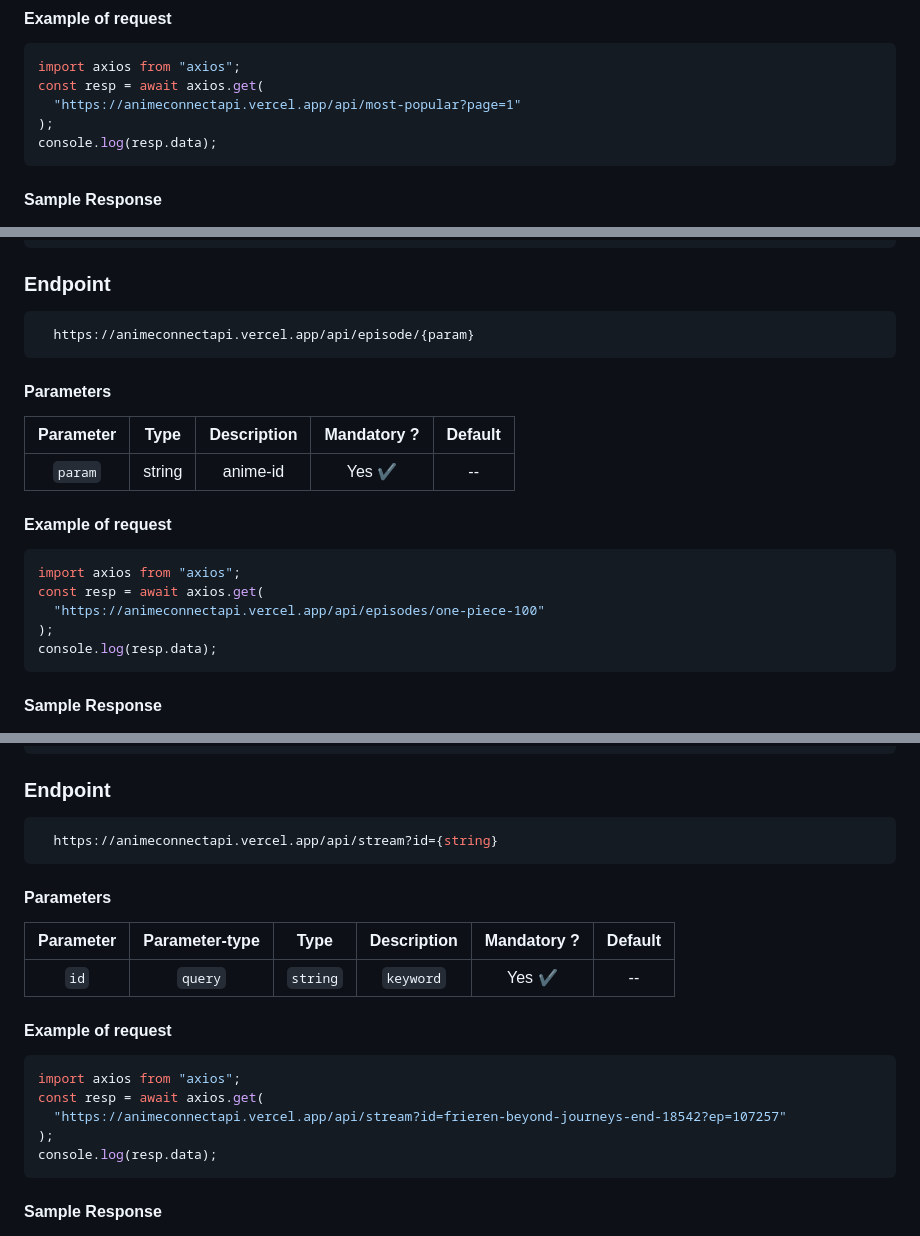
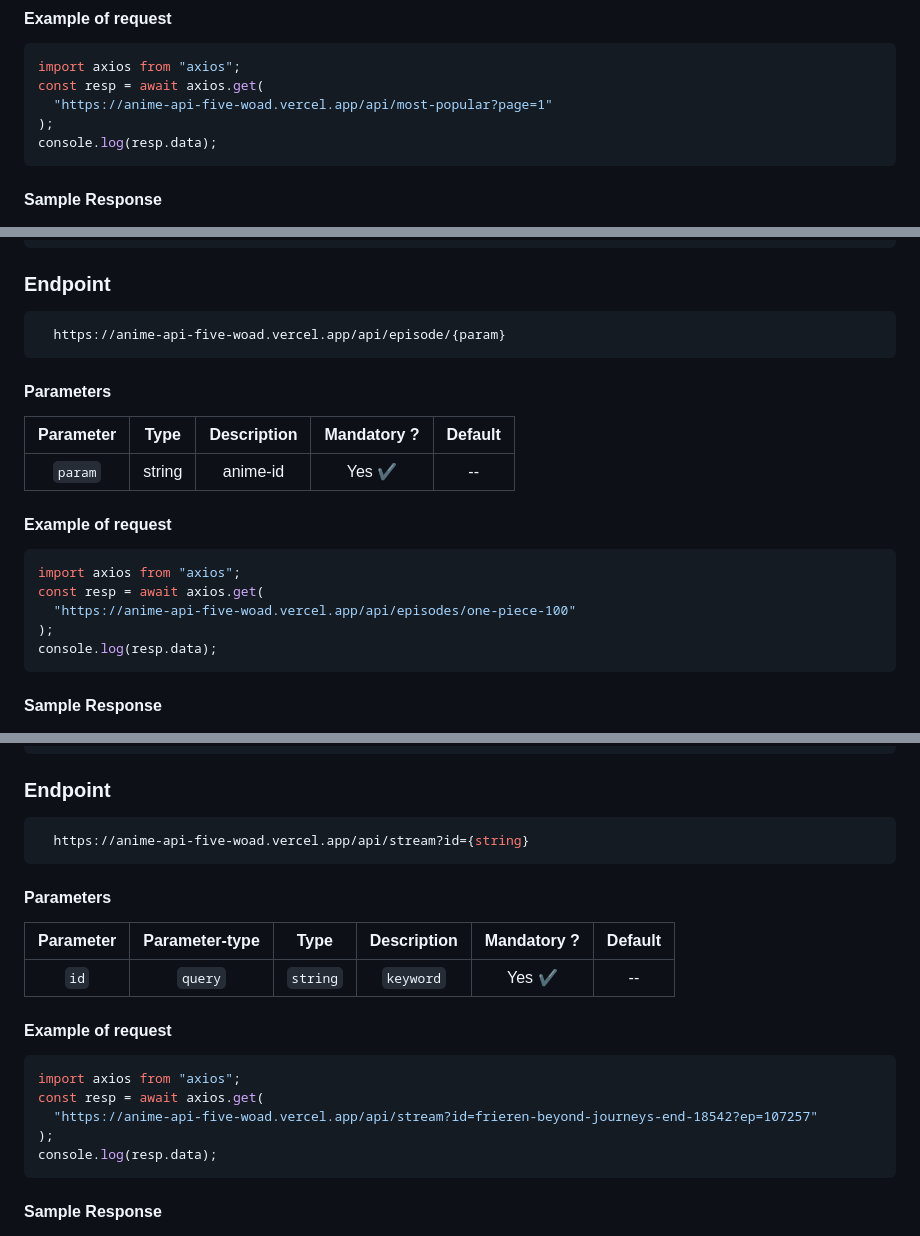
Before and after one commit to itzzzme/anime-api, a Markdown page: README.md, 3 parts joined by grey strips. Rendered like a GitHub page.

````diff
--- a/README.md
+++ b/README.md
@@ -301,7 +301,7 @@ console.log(resp.data);
 ```javascript
 import axios from "axios";
 const resp = await axios.get(
-  "https://animeconnectapi.vercel.app/api/most-popular?page=1"
+  "https://anime-api-five-woad.vercel.app/api/most-popular?page=1"
 );
 console.log(resp.data);
 ```
@@ -472,7 +472,7 @@ console.log(resp.data);
 ### Endpoint
 
 ```bash
-  https://animeconnectapi.vercel.app/api/episode/{param}
+  https://anime-api-five-woad.vercel.app/api/episode/{param}
 ```
 
 #### Parameters
@@ -486,7 +486,7 @@ console.log(resp.data);
 ```javascript
 import axios from "axios";
 const resp = await axios.get(
-  "https://animeconnectapi.vercel.app/api/episodes/one-piece-100"
+  "https://anime-api-five-woad.vercel.app/api/episodes/one-piece-100"
 );
 console.log(resp.data);
 ```
@@ -519,7 +519,7 @@ console.log(resp.data);
 ### Endpoint
 
 ```bash
-  https://animeconnectapi.vercel.app/api/stream?id={string}
+  https://anime-api-five-woad.vercel.app/api/stream?id={string}
 ```
 
 #### Parameters
@@ -533,7 +533,7 @@ console.log(resp.data);
 ```javascript
 import axios from "axios";
 const resp = await axios.get(
-  "https://animeconnectapi.vercel.app/api/stream?id=frieren-beyond-journeys-end-18542?ep=107257"
+  "https://anime-api-five-woad.vercel.app/api/stream?id=frieren-beyond-journeys-end-18542?ep=107257"
 );
 console.log(resp.data);
 ```
````
Also changed, not shown: other parts of README.md (+12 -12 lines).
